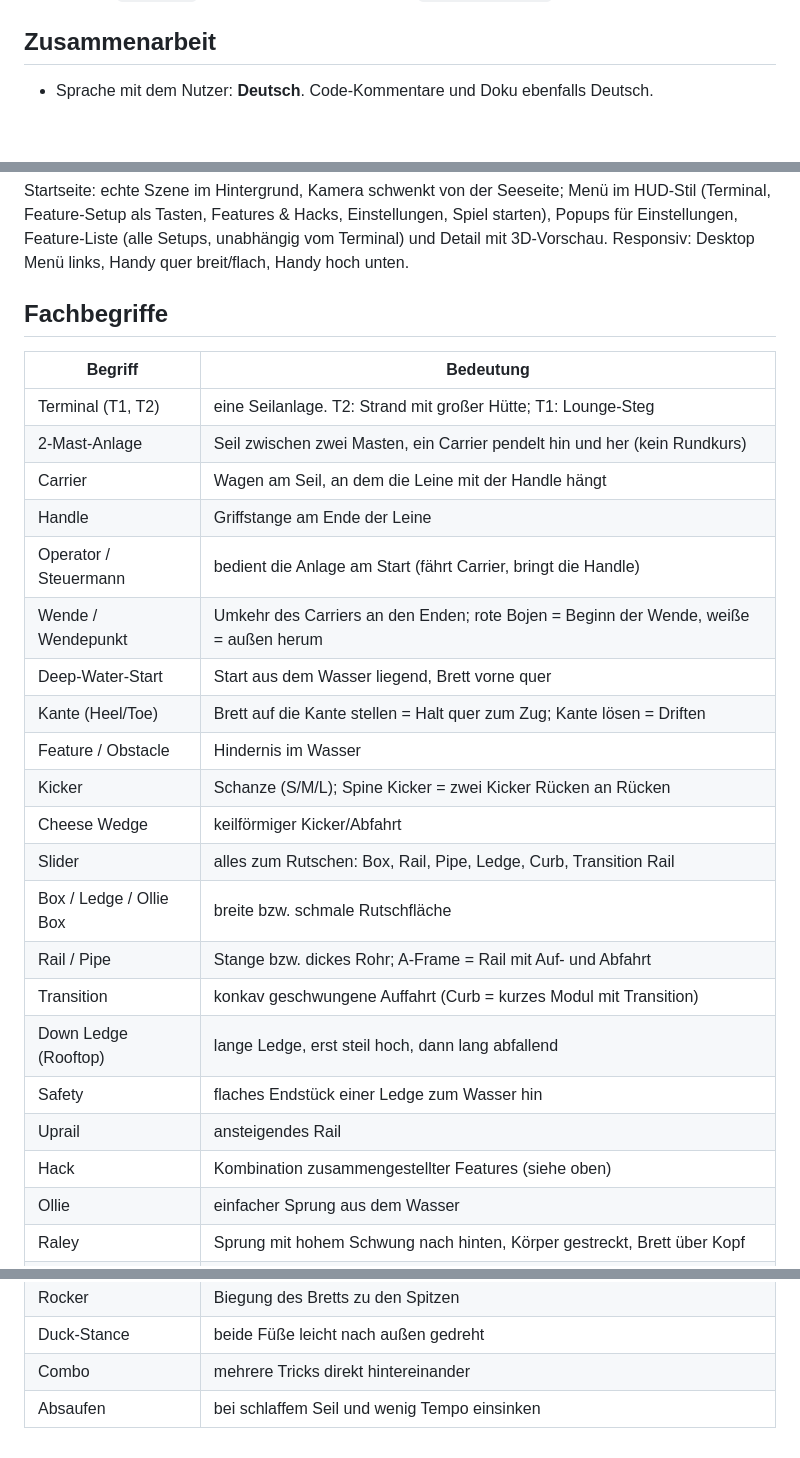
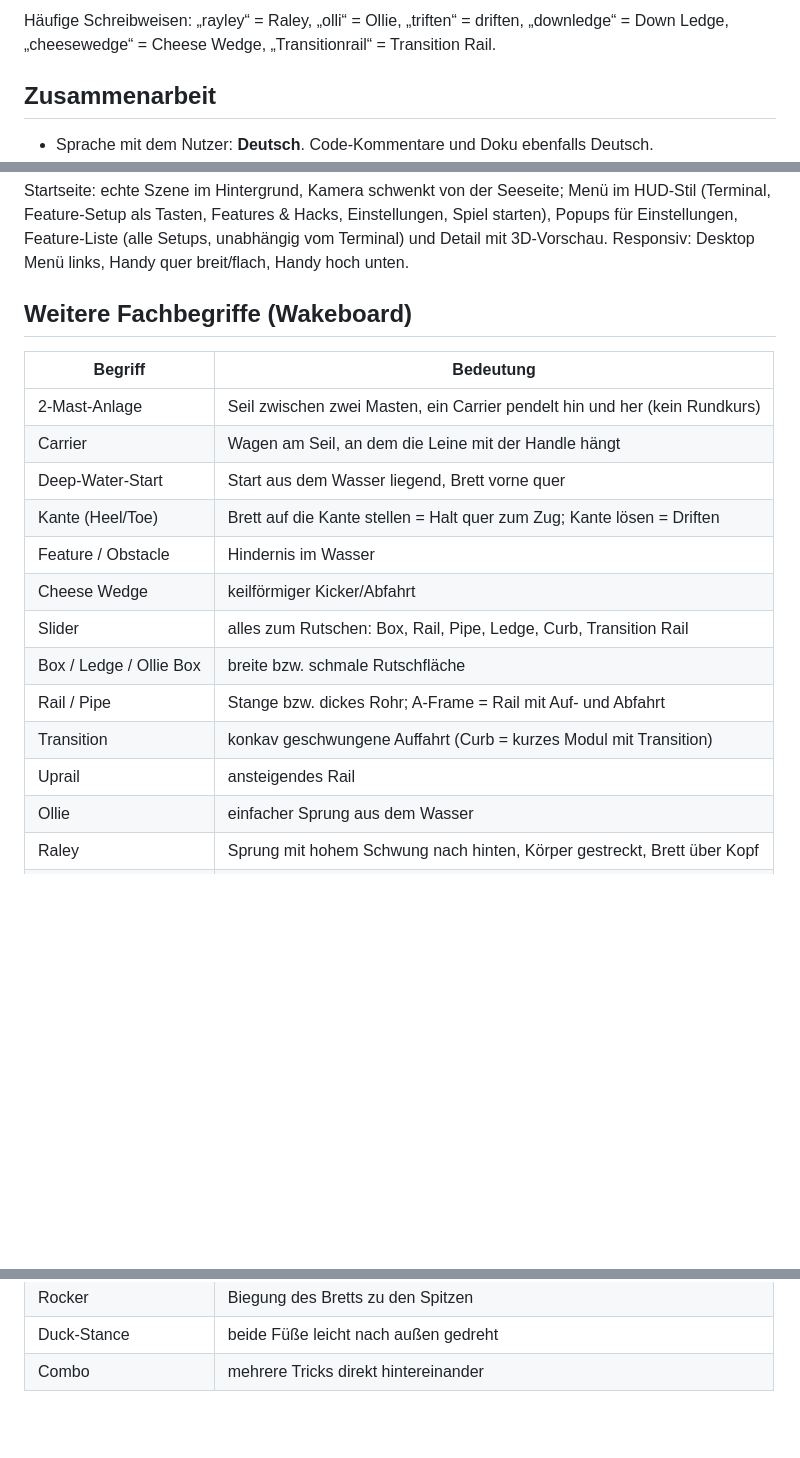
Before and after one commit to kimpixel/wakeportGame, a Markdown page: CLAUDE.md, 3 parts joined by grey strips. GitHub-like rendering; blank space fills up the shorter version.

```diff
--- a/CLAUDE.md
+++ b/CLAUDE.md
@@ -9,3 +47,5 @@ Spielerdoku: `README.md`. Feature-Setups und Bauteile: `setups/README.md`.
+Häufige Schreibweisen: „rayley“ = Raley, „olli“ = Ollie, „triften“ = driften, „downledge“ = Down
+Ledge, „cheesewedge“ = Cheese Wedge, „Transitionrail“ = Transition Rail.
 
 ## Zusammenarbeit
 
@@ -138,29 +178,21 @@ Startseite: echte Szene im Hintergrund, Kamera schwenkt von der Seeseite; Menü
 Einstellungen, Feature-Liste (alle Setups, unabhängig vom Terminal) und Detail mit 3D-Vorschau.
 Responsiv: Desktop Menü links, Handy quer breit/flach, Handy hoch unten.
 
-## Fachbegriffe
+## Weitere Fachbegriffe (Wakeboard)
 
 | Begriff | Bedeutung |
 |---|---|
-| Terminal (T1, T2) | eine Seilanlage. T2: Strand mit großer Hütte; T1: Lounge-Steg |
 | 2-Mast-Anlage | Seil zwischen zwei Masten, ein Carrier pendelt hin und her (kein Rundkurs) |
 | Carrier | Wagen am Seil, an dem die Leine mit der Handle hängt |
-| Handle | Griffstange am Ende der Leine |
-| Operator / Steuermann | bedient die Anlage am Start (fährt Carrier, bringt die Handle) |
-| Wende / Wendepunkt | Umkehr des Carriers an den Enden; rote Bojen = Beginn der Wende, weiße = außen herum |
 | Deep-Water-Start | Start aus dem Wasser liegend, Brett vorne quer |
 | Kante (Heel/Toe) | Brett auf die Kante stellen = Halt quer zum Zug; Kante lösen = Driften |
 | Feature / Obstacle | Hindernis im Wasser |
-| Kicker | Schanze (S/M/L); Spine Kicker = zwei Kicker Rücken an Rücken |
 | Cheese Wedge | keilförmiger Kicker/Abfahrt |
 | Slider | alles zum Rutschen: Box, Rail, Pipe, Ledge, Curb, Transition Rail |
 | Box / Ledge / Ollie Box | breite bzw. schmale Rutschfläche |
 | Rail / Pipe | Stange bzw. dickes Rohr; A-Frame = Rail mit Auf- und Abfahrt |
 | Transition | konkav geschwungene Auffahrt (Curb = kurzes Modul mit Transition) |
-| Down Ledge (Rooftop) | lange Ledge, erst steil hoch, dann lang abfallend |
-| Safety | flaches Endstück einer Ledge zum Wasser hin |
 | Uprail | ansteigendes Rail |
-| Hack | Kombination zusammengestellter Features (siehe oben) |
 | Ollie | einfacher Sprung aus dem Wasser |
 | Raley | Sprung mit hohem Schwung nach hinten, Körper gestreckt, Brett über Kopf |
 | 180 / 360 / … | Drehung um die Hochachse |
@@ -172,4 +204,3 @@ Responsiv: Desktop Menü links, Handy quer breit/flach, Handy hoch unten.
 | Rocker | Biegung des Bretts zu den Spitzen |
 | Duck-Stance | beide Füße leicht nach außen gedreht |
 | Combo | mehrere Tricks direkt hintereinander |
-| Absaufen | bei schlaffem Seil und wenig Tempo einsinken |
```
Also changed, not shown: other parts of CLAUDE.md (+38 -0 lines).
